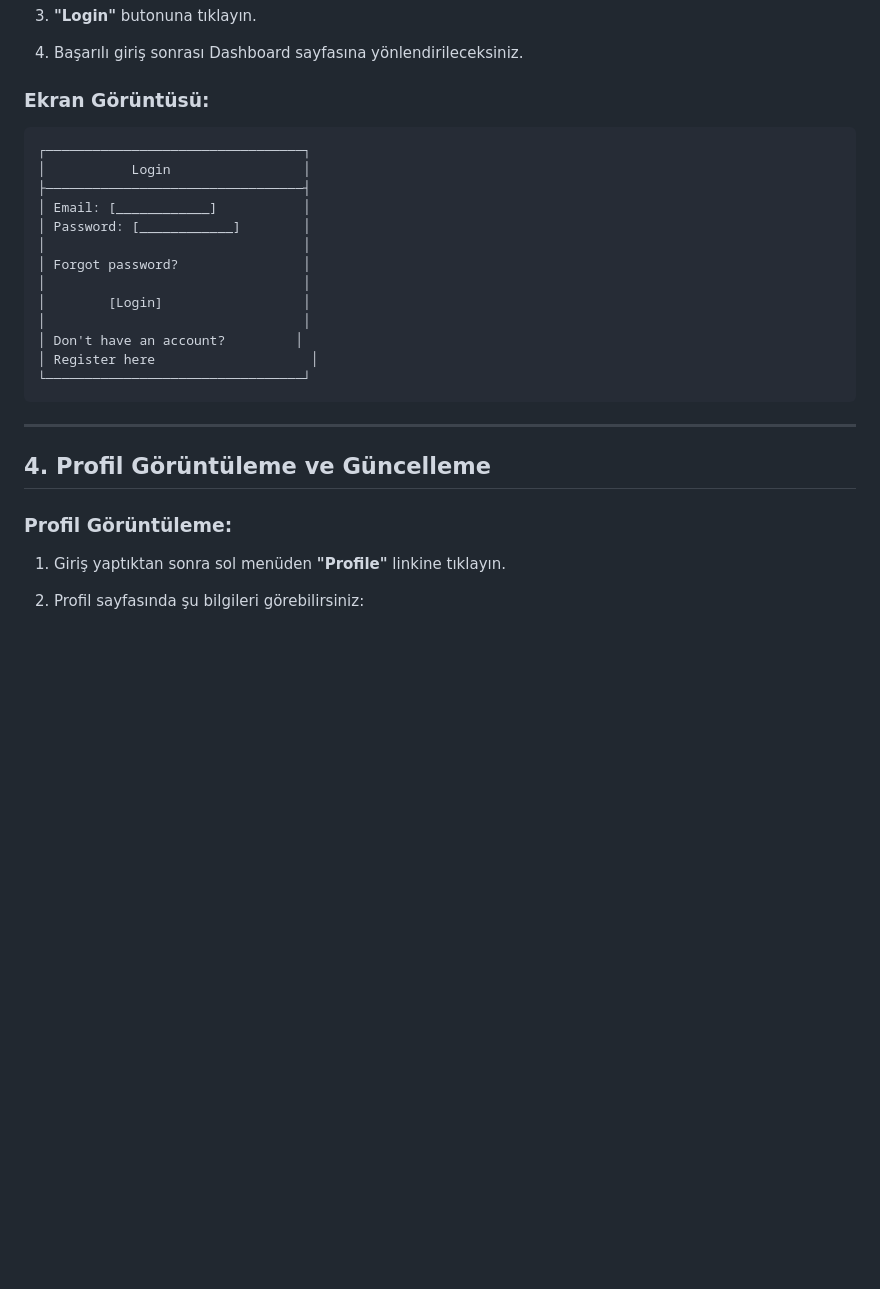
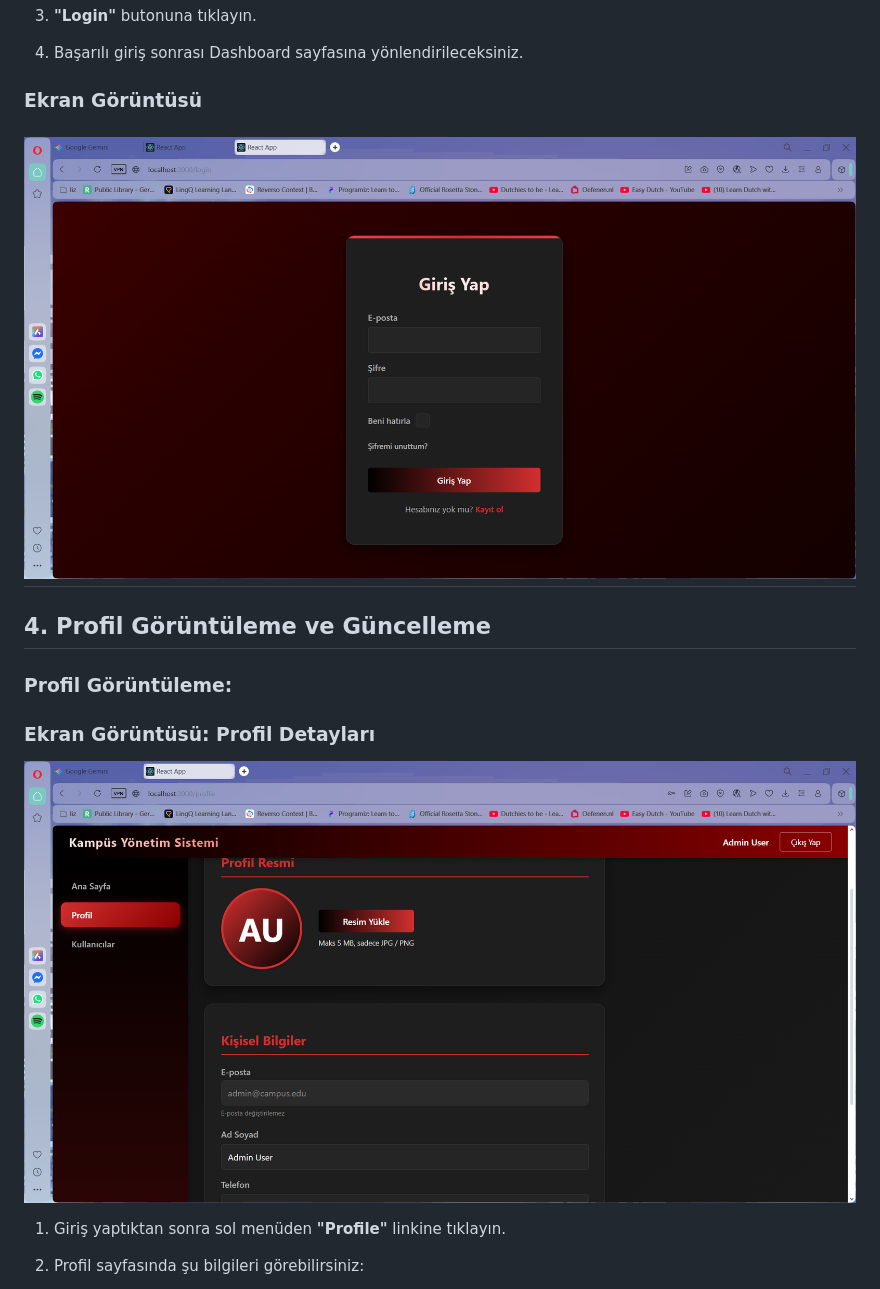
Before and after one commit to yagizemreozbilge/Grup7_WebProje_Final, a Markdown page: docs/USER_MANUAL_PART1.md, the part around the change printed below. GitHub-like rendering; pictures changed too: docs/screenshots/login_page.png (added), docs/screenshots/profile_view.png (added); blank space fills up the shorter version.

````diff
--- a/USER_MANUAL_PART1.md
+++ b/docs/USER_MANUAL_PART1.md
@@ -90,28 +74,18 @@ Bu doküman, Campus Management System'in temel özelliklerini ve kullanımını
 
 4. Başarılı giriş sonrası Dashboard sayfasına yönlendirileceksiniz.
 
-### Ekran Görüntüsü:
-```
-┌─────────────────────────────────┐
-│           Login                 │
-├─────────────────────────────────┤
-│ Email: [____________]           │
-│ Password: [____________]        │
-│                                 │
-│ Forgot password?                │
-│                                 │
-│        [Login]                  │
-│                                 │
-│ Don't have an account?         │
-│ Register here                    │
-└─────────────────────────────────┘
-```
+### Ekran Görüntüsü
 
+![Giriş Ekranı](screenshots/login_page.png)
 ---
 
 ## 4. Profil Görüntüleme ve Güncelleme
 
 ### Profil Görüntüleme:
+
+### Ekran Görüntüsü: Profil Detayları
+
+![Profil Görüntüleme Ekranı](screenshots/profile_view.png)
 
 1. Giriş yaptıktan sonra sol menüden **"Profile"** linkine tıklayın.
 
````
Also changed, not shown: other parts of docs/USER_MANUAL_PART1.md (+14 -35 lines), docs/README.md (added, +114 -0 lines), docs/API_DOCUMENTATION.md (renamed from API_DOCUMENTATION.md), docs/DATABASE_SCHEMA.md (renamed from DATABASE_SCHEMA.md), docs/PROJECT_OVERVIEW.md (renamed from PROJECT_OVERVIEW.md), docs/TEST_REPORT_PART1.md (renamed from TEST_REPORT_PART1.md), docs/screenshots/dashboard.png (added), docs/screenshots/profile_picture_upload.png (added), docs/screenshots/profile_update_success.png (added), docs/screenshots/register_page.png (added), 5 other files.
